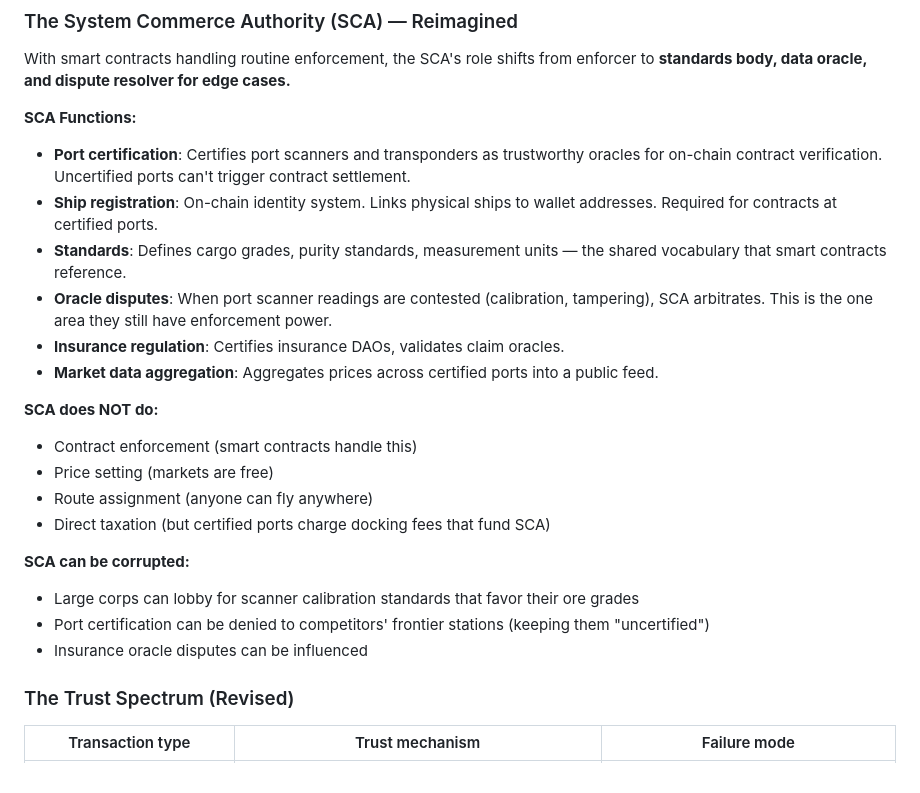
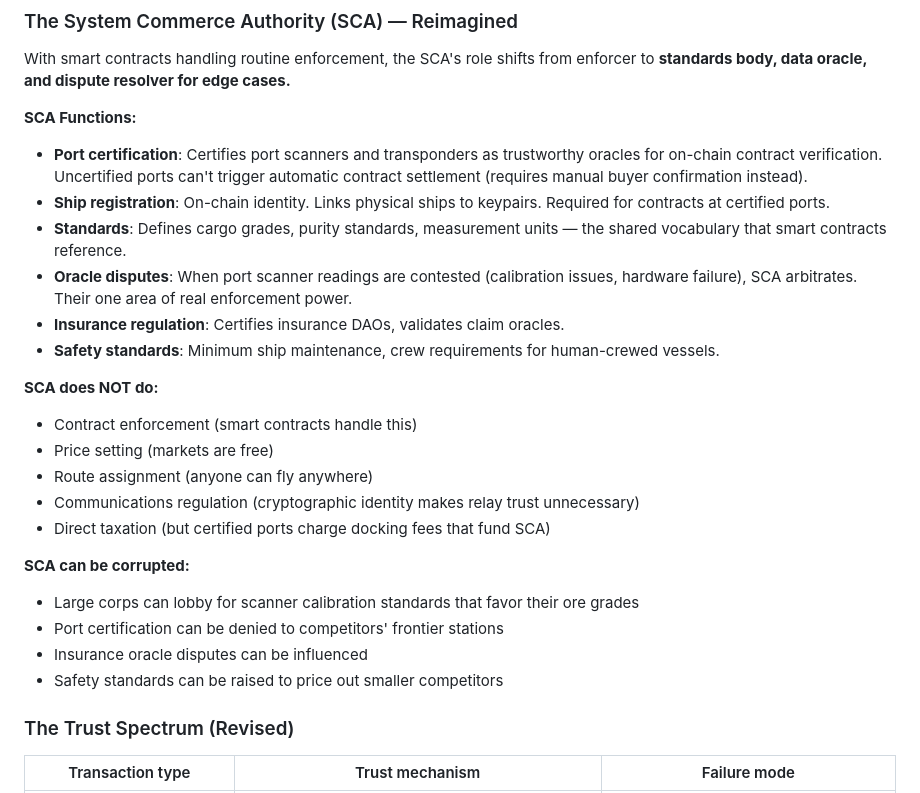
Before and after one commit to kzKallisti/WarpDrive, a Markdown page: GAME_DESIGN.md, the part around one of its changes. Drawn GitHub-style.

```diff
--- a/GAME_DESIGN.md
+++ b/GAME_DESIGN.md
@@ -335,26 +362,29 @@ to **standards body, data oracle, and dispute resolver for edge cases.**
 
 **SCA Functions:**
 - **Port certification**: Certifies port scanners and transponders as trustworthy oracles
-  for on-chain contract verification. Uncertified ports can't trigger contract settlement.
-- **Ship registration**: On-chain identity system. Links physical ships to wallet addresses.
-  Required for contracts at certified ports.
+  for on-chain contract verification. Uncertified ports can't trigger automatic contract
+  settlement (requires manual buyer confirmation instead).
+- **Ship registration**: On-chain identity. Links physical ships to keypairs. Required for
+  contracts at certified ports.
 - **Standards**: Defines cargo grades, purity standards, measurement units — the shared
   vocabulary that smart contracts reference.
-- **Oracle disputes**: When port scanner readings are contested (calibration, tampering),
-  SCA arbitrates. This is the one area they still have enforcement power.
+- **Oracle disputes**: When port scanner readings are contested (calibration issues,
+  hardware failure), SCA arbitrates. Their one area of real enforcement power.
 - **Insurance regulation**: Certifies insurance DAOs, validates claim oracles.
-- **Market data aggregation**: Aggregates prices across certified ports into a public feed.
+- **Safety standards**: Minimum ship maintenance, crew requirements for human-crewed vessels.
 
 **SCA does NOT do:**
 - Contract enforcement (smart contracts handle this)
 - Price setting (markets are free)
 - Route assignment (anyone can fly anywhere)
+- Communications regulation (cryptographic identity makes relay trust unnecessary)
 - Direct taxation (but certified ports charge docking fees that fund SCA)
 
 **SCA can be corrupted:**
 - Large corps can lobby for scanner calibration standards that favor their ore grades
-- Port certification can be denied to competitors' frontier stations (keeping them "uncertified")
+- Port certification can be denied to competitors' frontier stations
 - Insurance oracle disputes can be influenced
+- Safety standards can be raised to price out smaller competitors
 
 ### The Trust Spectrum (Revised)
 
```
Also changed, not shown: other parts of GAME_DESIGN.md (+35 -8 lines).
